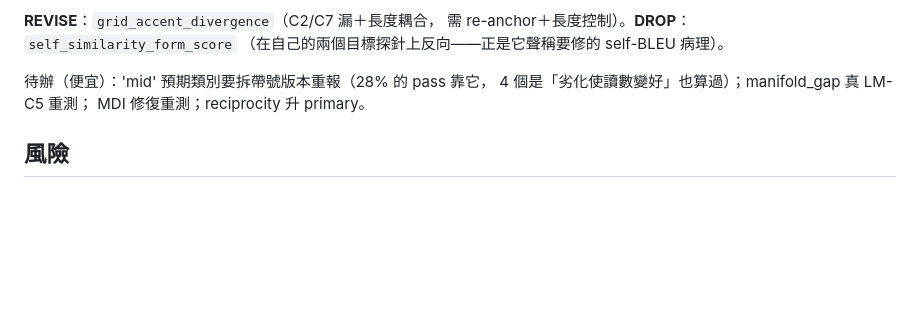
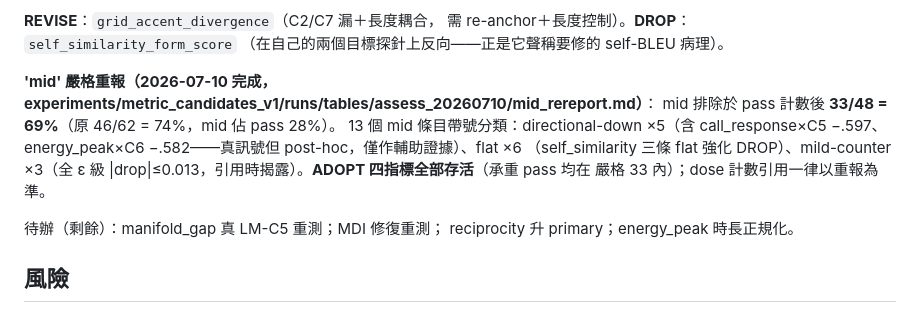
Before and after one commit to JacobLinCool/ChartGenEval, a Markdown page: paper/OUTLINE.md, the part around the change. Rendered like a GitHub page; blank space fills up the shorter version.

Commit message:
suite v2: strict 'mid' re-report (33/48=69% excl. mid; ADOPT set survives; signed decomposition recorded)

```diff
--- a/paper/OUTLINE.md
+++ b/paper/OUTLINE.md
@@ -321,9 +321,17 @@ collapse 項並重測前不得當 ranker。`syncopation_contour`（弱分離，
 需 re-anchor＋長度控制）。**DROP**：`self_similarity_form_score`
 （在自己的兩個目標探針上反向——正是它聲稱要修的 self-BLEU 病理）。
 
-待辦（便宜）：'mid' 預期類別要拆帶號版本重報（28% 的 pass 靠它，
-4 個是「劣化使讀數變好」也算過）；manifold_gap 真 LM-C5 重測；
-MDI 修復重測；reciprocity 升 primary。
+**'mid' 嚴格重報（2026-07-10 完成，
+experiments/metric_candidates_v1/runs/tables/assess_20260710/mid_rereport.md）**：
+mid 排除於 pass 計數後 **33/48 = 69%**（原 46/62 = 74%，mid 佔 pass 28%）。
+13 個 mid 條目帶號分類：directional-down ×5（含 call_response×C5 −.597、
+energy_peak×C6 −.582——真訊號但 post-hoc，僅作輔助證據）、flat ×6
+（self_similarity 三條 flat 強化 DROP）、mild-counter ×3（全 ε 級
+\|drop\|≤0.013，引用時揭露）。**ADOPT 四指標全部存活**（承重 pass 均在
+嚴格 33 內）；dose 計數引用一律以重報為準。
+
+待辦（剩餘）：manifold_gap 真 LM-C5 重測；MDI 修復重測；
+reciprocity 升 primary；energy_peak 時長正規化。
 
 ## 風險
 
```
Also changed, not shown: checklist.md (+4 -2 lines).
